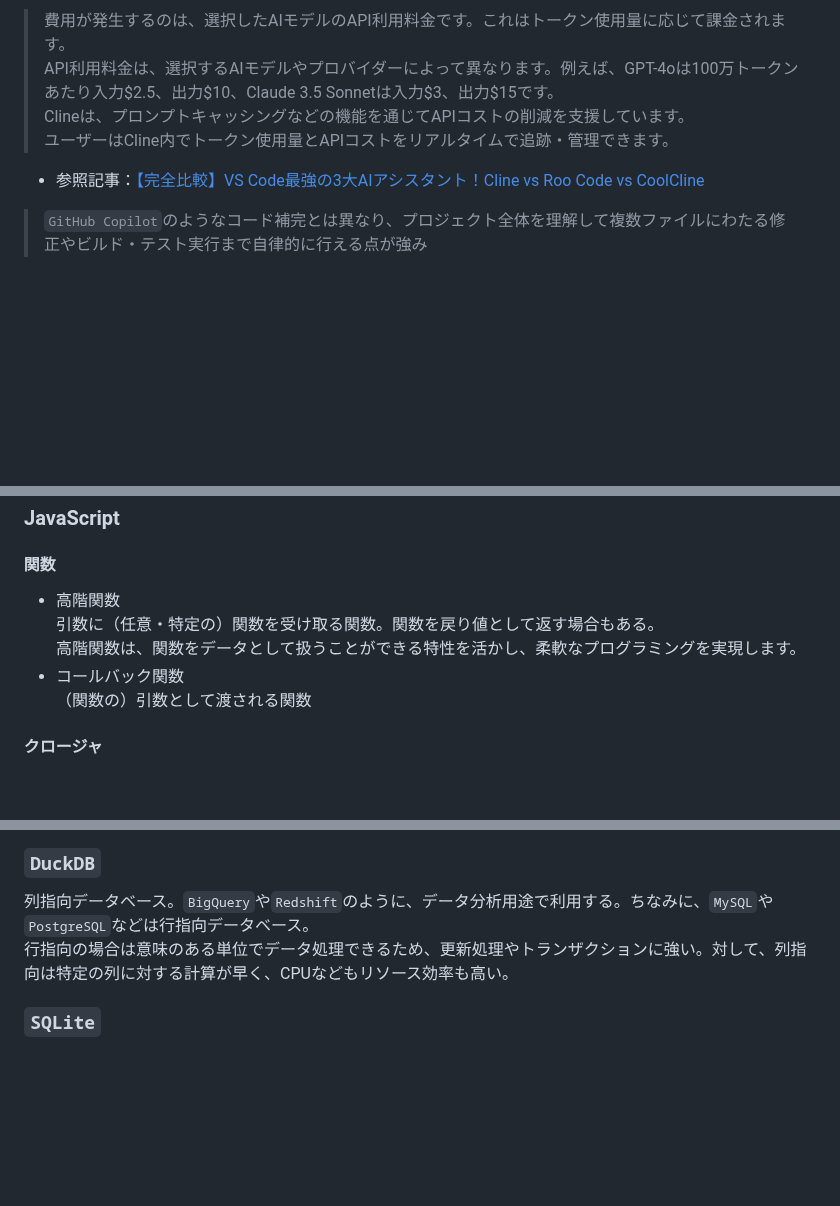
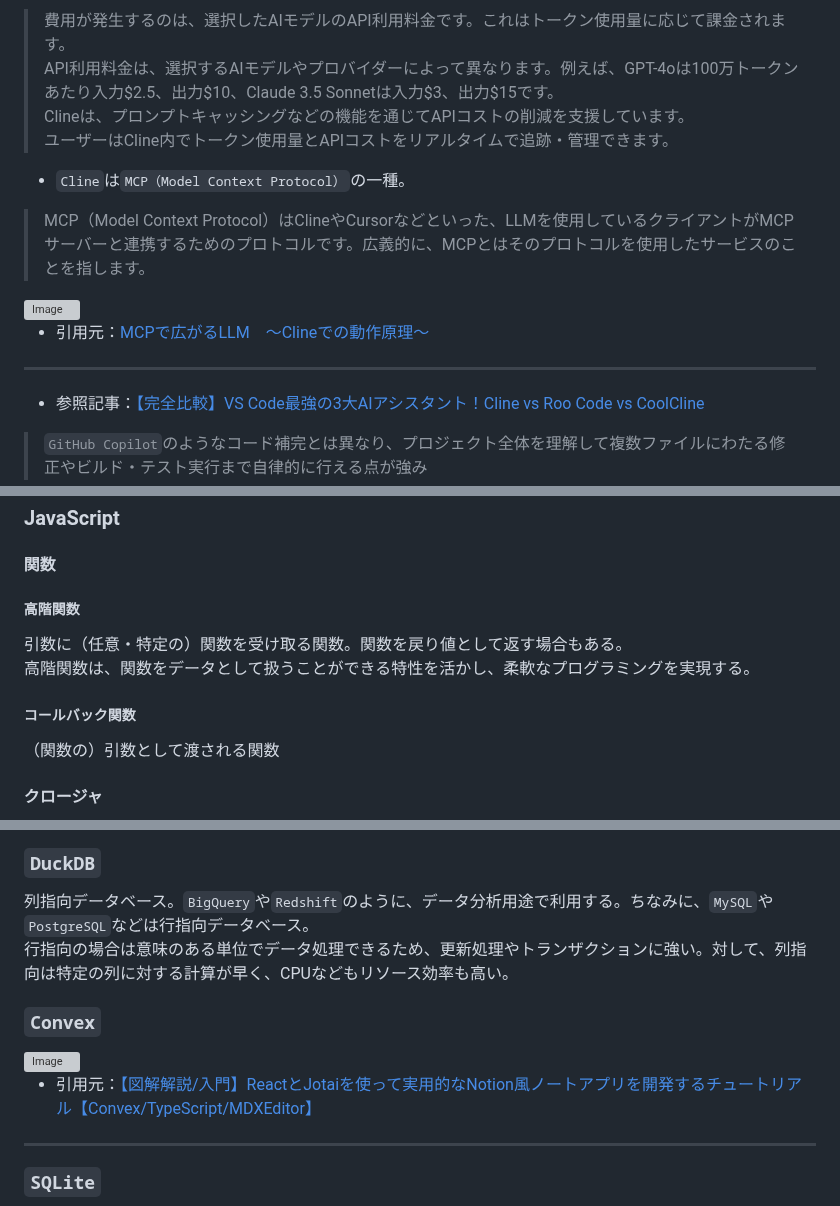
Before and after one commit to Benjuwan/MyLibs, a Markdown page: others/individual-memo.md, 3 parts joined by grey strips. Rendered like a GitHub page; blank space fills up the shorter version; grey boxes are pictures that could not be loaded.

Commit message:
doc: 個人用の学習ドキュメントを更新及び参照画像と引用元記事名とURLを追加.

```diff
--- a/others/individual-memo.md
+++ b/others/individual-memo.md
@@ -289,6 +289,15 @@ AIにコーディングさせていると、いずれ`pit of death`（後述）
 > Clineは、プロンプトキャッシングなどの機能を通じてAPIコストの削減を支援しています。<br>
 > ユーザーはCline内でトークン使用量とAPIコストをリアルタイムで追跡・管理できます。
 
+- `Cline`は`MCP（Model Context Protocol）`の一種。
+> MCP（Model Context Protocol）はClineやCursorなどといった、LLMを使用しているクライアントがMCPサーバーと連携するためのプロトコルです。広義的に、MCPとはそのプロトコルを使用したサービスのことを指します。
+
+<img width="763" alt="Image" src="https://github.com/user-attachments/assets/5c8172e1-e729-4fbc-a6b8-45f032506138" />
+
+- 引用元：[MCPで広がるLLM　〜Clineでの動作原理〜](https://zenn.dev/codeciao/articles/cline-mcp-server-overview)
+
+---
+
 - 参照記事：[【完全比較】VS Code最強の3大AIアシスタント！Cline vs Roo Code vs CoolCline](https://qiita.com/syukan3/items/0b91c26fccb7a3550111#1-cline%E3%82%AF%E3%83%A9%E3%82%A4%E3%83%B3)
 > `GitHub Copilot`のようなコード補完とは異なり、プロジェクト全体を理解して複数ファイルにわたる修正やビルド・テスト実行まで自律的に行える点が強み
 
@@ -307,9 +316,9 @@ AIにコーディングさせていると、いずれ`pit of death`（後述）
 
 ### JavaScript
 #### 関数
-- 高階関数<br>
-引数に（任意・特定の）関数を受け取る関数。関数を戻り値として返す場合もある。<br>高階関数は、関数をデータとして扱うことができる特性を活かし、柔軟なプログラミングを実現します。
-- コールバック関数<br>
+##### 高階関数
+引数に（任意・特定の）関数を受け取る関数。関数を戻り値として返す場合もある。<br>高階関数は、関数をデータとして扱うことができる特性を活かし、柔軟なプログラミングを実現する。
+##### コールバック関数
 （関数の）引数として渡される関数
 
 #### クロージャ
@@ -424,6 +433,13 @@ Googleが開発したオープンソースのRPCフレームワーク
 ### `DuckDB`
 列指向データベース。`BigQuery`や`Redshift`のように、データ分析用途で利用する。ちなみに、`MySQL`や`PostgreSQL`などは行指向データベース。<br>行指向の場合は意味のある単位でデータ処理できるため、更新処理やトランザクションに強い。対して、列指向は特定の列に対する計算が早く、CPUなどもリソース効率も高い。
 
+### `Convex`
+<img width="812" alt="Image" src="https://github.com/user-attachments/assets/ca2f3937-15f7-4ca1-8e0d-7385b13c525f" />
+
+- 引用元：[【図解解説/入門】ReactとJotaiを使って実用的なNotion風ノートアプリを開発するチュートリアル【Convex/TypeScript/MDXEditor】](https://qiita.com/Sicut_study/items/ee41f1bb59fcda45a50b#convex%E3%81%A8%E3%81%AF)
+
+---
+
 ### `SQLite`
 軽量で組み込み型のリレーショナルデータベース。単一のファイルでデータベースを管理できるため、ファイルをコピーするだけで簡単にデータベースを移行できる。つまり、プロジェクト内でデータベースを持てるので外部にサーバーを立てる必要がない。本番用ではなく、一般的にはモックやプロトタイプ、小規模なプロジェクトで使用される。
 
```
Also changed, not shown: other parts of others/individual-memo.md (+1 -1 lines).
